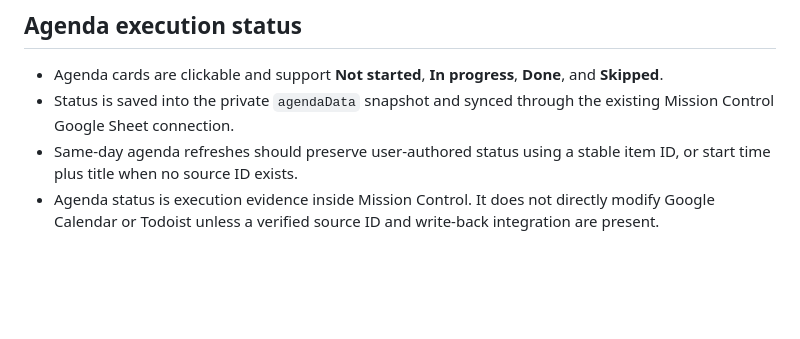
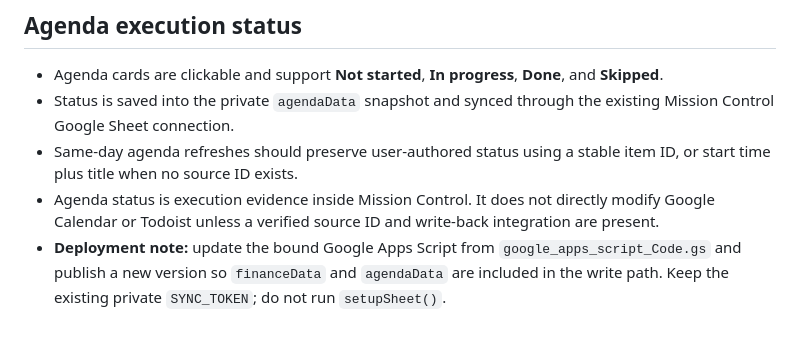
Before and after one commit to ATMJButler/Mission-Control, a Markdown page: README.md, the part around the change. Rendered like a GitHub page; blank space fills up the shorter version.

Commit message:
Document Agenda status backend deployment step

```diff
--- a/README.md
+++ b/README.md
@@ -65,3 +65,4 @@ Replace the Apps Script code with `google_apps_script_Code.gs`, but **keep your
 - Status is saved into the private `agendaData` snapshot and synced through the existing Mission Control Google Sheet connection.
 - Same-day agenda refreshes should preserve user-authored status using a stable item ID, or start time plus title when no source ID exists.
 - Agenda status is execution evidence inside Mission Control. It does not directly modify Google Calendar or Todoist unless a verified source ID and write-back integration are present.
+- **Deployment note:** update the bound Google Apps Script from `google_apps_script_Code.gs` and publish a new version so `financeData` and `agendaData` are included in the write path. Keep the existing private `SYNC_TOKEN`; do not run `setupSheet()`.
```
